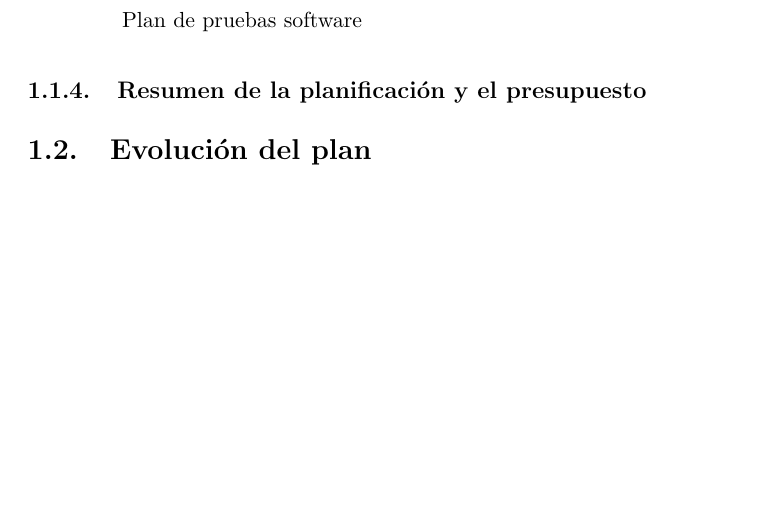
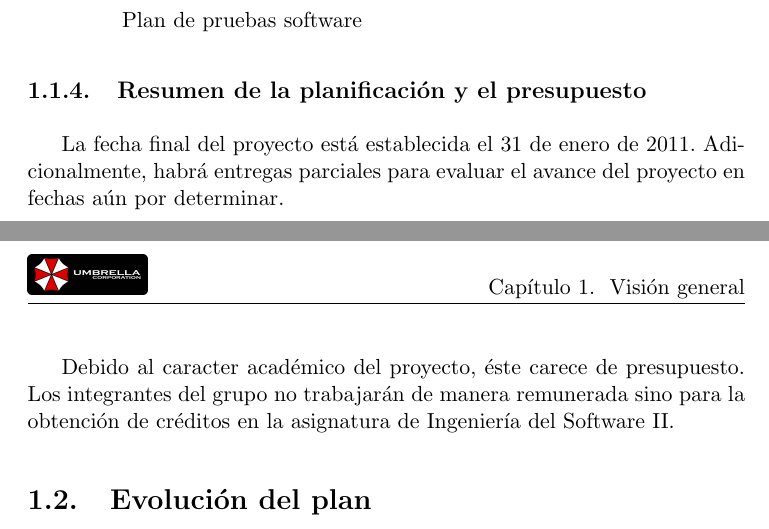
Before and after one commit to ricki/iso2010-11-doc, a LaTeX document (latex/spmp/spmp.tex, which reads latex/spmp/01-vision.tex): part of page 6 of 13 before the commit and two parts of pages 6 and 7 of 14 after it, the two joined at a grey line, cut so that both start at the same text, the shorter picture padded with empty space. Compiled offline with pdfLaTeX.

Commit message:
Sección Resumen de planificación y presupuesto terminada.

```diff
--- a/latex/spmp/01-vision.tex
+++ b/latex/spmp/01-vision.tex
@@ -71,4 +71,12 @@ ejecución.
 
 \subsection{Resumen de la planificación y el presupuesto}
 
+La fecha final del proyecto está establecida el 31 de enero de 2011.
+Adicionalmente, habrá entregas parciales para evaluar el avance del proyecto en
+fechas aún por determinar.
+
+Debido al caracter académico del proyecto, éste carece de presupuesto. Los
+integrantes del grupo no trabajarán de manera remunerada sino para la obtención
+de créditos en la asignatura de Ingeniería del Software II.
+
 \section{Evolución del plan}
```
